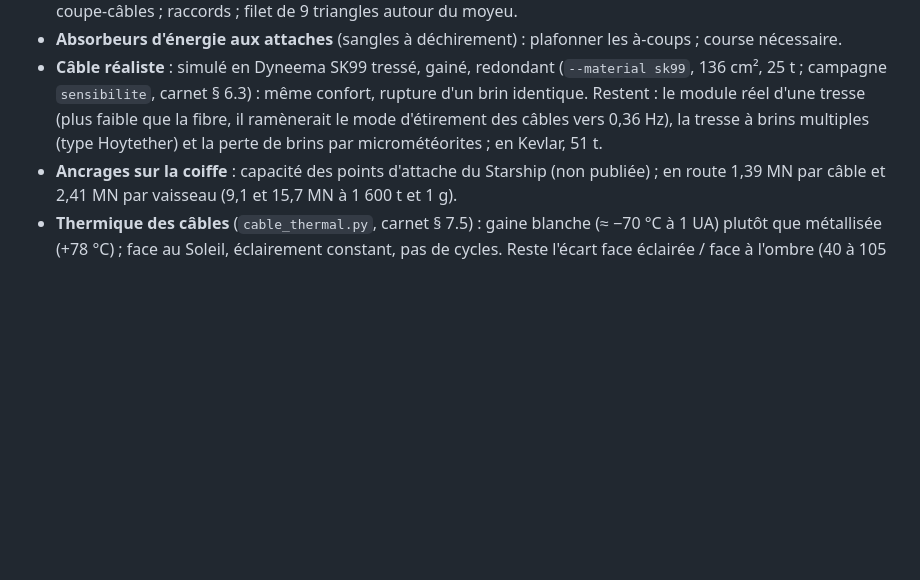
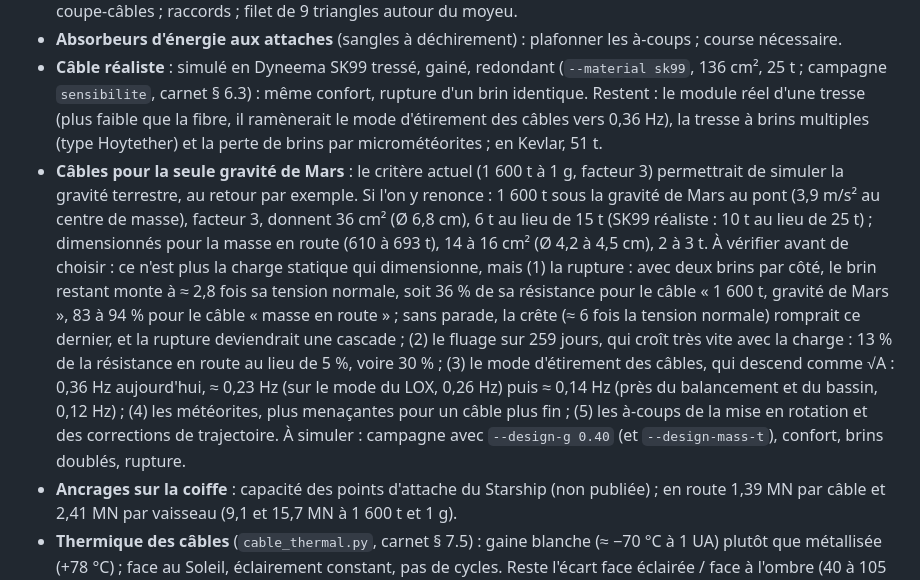
Before and after one commit to Thomas-Baeckeroot/tethered-station, a Markdown page: TODO.md, the part around the change. Rendered like a GitHub page; blank space fills up the shorter version.

Commit message:
TODO: cable sizing for Mars gravity only

```diff
--- a/TODO.md
+++ b/TODO.md
@@ -29,6 +29,7 @@ Liste de travail, par priorité pour le scénario Terre–Mars. Les limites du m
 - **Entretoises entre brins, tronçons remplaçables, maillage triangulaire** (carnet § 7.5) : brin rompu captif sans coupe-câbles ; raccords ; filet de 9 triangles autour du moyeu.
 - **Absorbeurs d'énergie aux attaches** (sangles à déchirement) : plafonner les à-coups ; course nécessaire.
 - **Câble réaliste** : simulé en Dyneema SK99 tressé, gainé, redondant (`--material sk99`, 136 cm², 25 t ; campagne `sensibilite`, carnet § 6.3) : même confort, rupture d'un brin identique. Restent : le module réel d'une tresse (plus faible que la fibre, il ramènerait le mode d'étirement des câbles vers 0,36 Hz), la tresse à brins multiples (type Hoytether) et la perte de brins par micrométéorites ; en Kevlar, 51 t.
+- **Câbles pour la seule gravité de Mars** : le critère actuel (1 600 t à 1 g, facteur 3) permettrait de simuler la gravité terrestre, au retour par exemple. Si l'on y renonce : 1 600 t sous la gravité de Mars au pont (3,9 m/s² au centre de masse), facteur 3, donnent 36 cm² (Ø 6,8 cm), 6 t au lieu de 15 t (SK99 réaliste : 10 t au lieu de 25 t) ; dimensionnés pour la masse en route (610 à 693 t), 14 à 16 cm² (Ø 4,2 à 4,5 cm), 2 à 3 t. À vérifier avant de choisir : ce n'est plus la charge statique qui dimensionne, mais (1) la rupture : avec deux brins par côté, le brin restant monte à ≈ 2,8 fois sa tension normale, soit 36 % de sa résistance pour le câble « 1 600 t, gravité de Mars », 83 à 94 % pour le câble « masse en route » ; sans parade, la crête (≈ 6 fois la tension normale) romprait ce dernier, et la rupture deviendrait une cascade ; (2) le fluage sur 259 jours, qui croît très vite avec la charge : 13 % de la résistance en route au lieu de 5 %, voire 30 % ; (3) le mode d'étirement des câbles, qui descend comme √A : 0,36 Hz aujourd'hui, ≈ 0,23 Hz (sur le mode du LOX, 0,26 Hz) puis ≈ 0,14 Hz (près du balancement et du bassin, 0,12 Hz) ; (4) les météorites, plus menaçantes pour un câble plus fin ; (5) les à-coups de la mise en rotation et des corrections de trajectoire. À simuler : campagne avec `--design-g 0.40` (et `--design-mass-t`), confort, brins doublés, rupture.
 - **Ancrages sur la coiffe** : capacité des points d'attache du Starship (non publiée) ; en route 1,39 MN par câble et 2,41 MN par vaisseau (9,1 et 15,7 MN à 1 600 t et 1 g).
 - **Thermique des câbles** (`cable_thermal.py`, carnet § 7.5) : gaine blanche (≈ −70 °C à 1 UA) plutôt que métallisée (+78 °C) ; face au Soleil, éclairement constant, pas de cycles. Reste l'écart face éclairée / face à l'ombre (40 à 105 K, autant d'allongement que la charge en route) : à vérifier sur une vraie tresse (conductivité transverse dans le vide, pas de tresse, glissement des torons) ; feuille d'aluminium sous la peinture en option.
 - **Câbles ANCF continus dans Chrono** : modes de câble rapides, raideur en torsion (rappel de roulis négligé aujourd'hui, ce qui va dans le sens de la sécurité).
```
